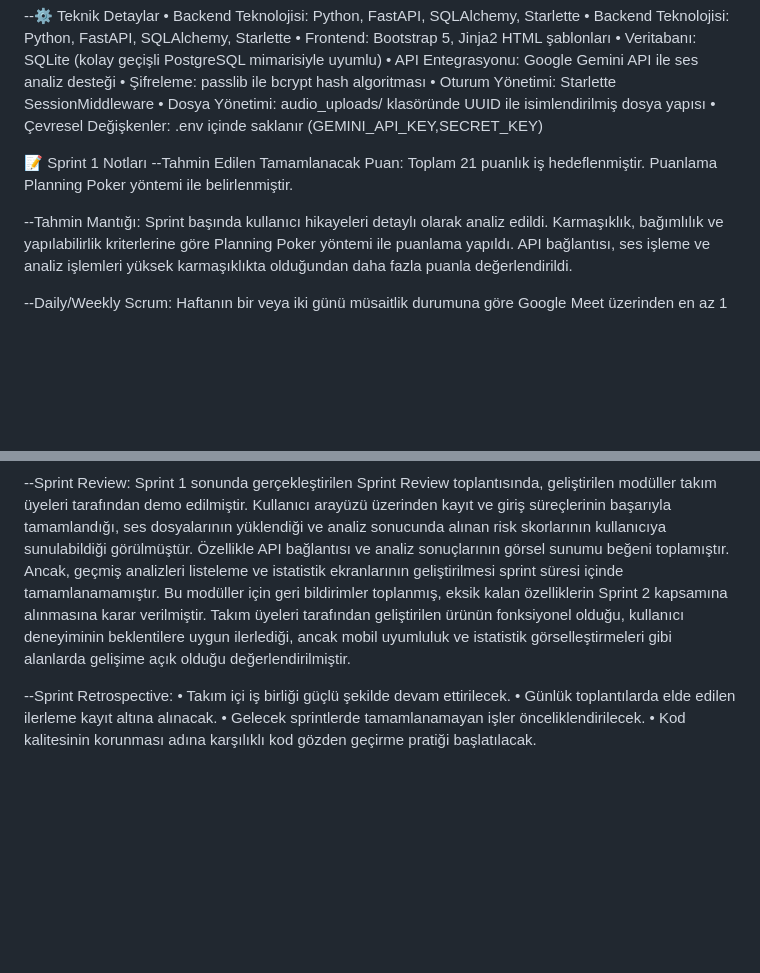
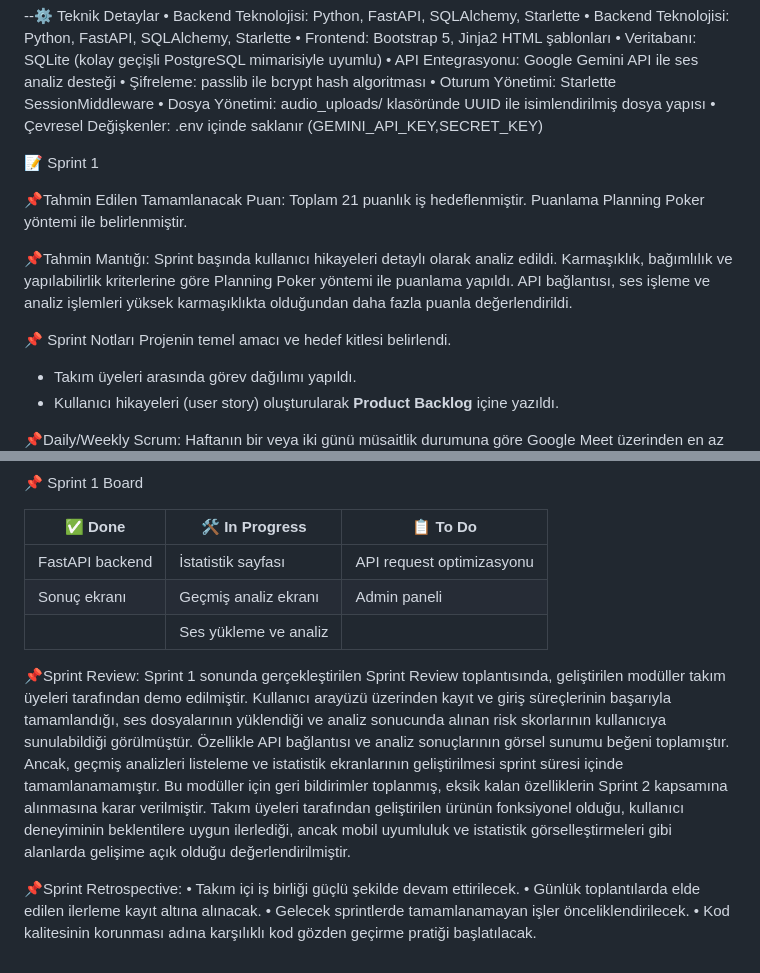
Before and after one commit to yzta-bootcamp-team49/yzta_bootcamp, a Markdown page: README.md, 2 parts joined by grey strips. Drawn GitHub-style; blank space fills up the shorter version.

```diff
--- a/README.md
+++ b/README.md
@@ -48,12 +48,20 @@ Bu web uygulaması, Alzheimer ve Parkinson hastalıklarının erken teşhisine y
 •	Dosya Yönetimi: audio_uploads/ klasöründe UUID ile isimlendirilmiş dosya yapısı
 •	Çevresel Değişkenler: .env içinde saklanır (GEMINI_API_KEY,SECRET_KEY)
 
-📝 Sprint 1 Notları
---Tahmin Edilen Tamamlanacak Puan:
+📝 Sprint 1
+
+📌Tahmin Edilen Tamamlanacak Puan:
 Toplam 21 puanlık iş hedeflenmiştir. Puanlama Planning Poker yöntemi ile belirlenmiştir.
 
---Tahmin Mantığı:
+📌Tahmin Mantığı:
 Sprint başında kullanıcı hikayeleri detaylı olarak analiz edildi. Karmaşıklık, bağımlılık ve yapılabilirlik kriterlerine göre Planning Poker yöntemi ile puanlama yapıldı. API bağlantısı, ses işleme ve analiz işlemleri yüksek karmaşıklıkta olduğundan daha fazla puanla değerlendirildi.
 
---Daily/Weekly Scrum:
+
+📌 Sprint Notları
+Projenin temel amacı ve hedef kitlesi belirlendi.
+- Takım üyeleri arasında görev dağılımı yapıldı.
+- Kullanıcı hikayeleri (user story) oluşturularak **Product Backlog** içine yazıldı.
+
+
+📌Daily/Weekly Scrum:
 Haftanın bir veya iki günü müsaitlik durumuna göre Google Meet üzerinden en az 1 saatlik toplantılar gerçekleştirildi. Aşağıda özet verilmiştir:
@@ -62,12 +74,23 @@ Screenshot
 ![image](https://github.com/user-attachments/assets/9f4b8fa5-561e-417d-9f54-ba6c4d98b0ea)
 ![image](https://github.com/user-attachments/assets/d00e86f1-76cc-4d5b-a172-cc2a79e0d172)
 
---Sprint Review:
+📌 Sprint 1 Board
+
+| ✅ Done                      |  🛠 In Progress                         | 📋 To Do                |
+|------------------------------ |---------------------------|---------------------------------------|
+| FastAPI backend               | İstatistik sayfası        | API request optimizasyonu             |
+|  Sonuç ekranı                 | Geçmiş analiz ekranı      | Admin paneli                          |
+|                               |   Ses yükleme ve analiz   |
+
+
+
+📌Sprint Review:
 Sprint 1 sonunda gerçekleştirilen Sprint Review toplantısında, geliştirilen modüller takım üyeleri tarafından demo edilmiştir. Kullanıcı arayüzü üzerinden kayıt ve giriş süreçlerinin başarıyla tamamlandığı, ses dosyalarının yüklendiği ve analiz sonucunda alınan risk skorlarının kullanıcıya sunulabildiği görülmüştür. Özellikle API bağlantısı ve analiz sonuçlarının görsel sunumu beğeni toplamıştır.
 Ancak, geçmiş analizleri listeleme ve istatistik ekranlarının geliştirilmesi sprint süresi içinde tamamlanamamıştır. Bu modüller için geri bildirimler toplanmış, eksik kalan özelliklerin Sprint 2 kapsamına alınmasına karar verilmiştir.
 Takım üyeleri tarafından geliştirilen ürünün fonksiyonel olduğu, kullanıcı deneyiminin beklentilere uygun ilerlediği, ancak mobil uyumluluk ve istatistik görselleştirmeleri gibi alanlarda gelişime açık olduğu değerlendirilmiştir.
 
---Sprint Retrospective:
+
+📌Sprint Retrospective:
 •	Takım içi iş birliği güçlü şekilde devam ettirilecek.
 •	Günlük toplantılarda elde edilen ilerleme kayıt altına alınacak.
 •	Gelecek sprintlerde tamamlanamayan işler önceliklendirilecek.
```
Also changed, not shown: other parts of README.md (+4 -0 lines).
